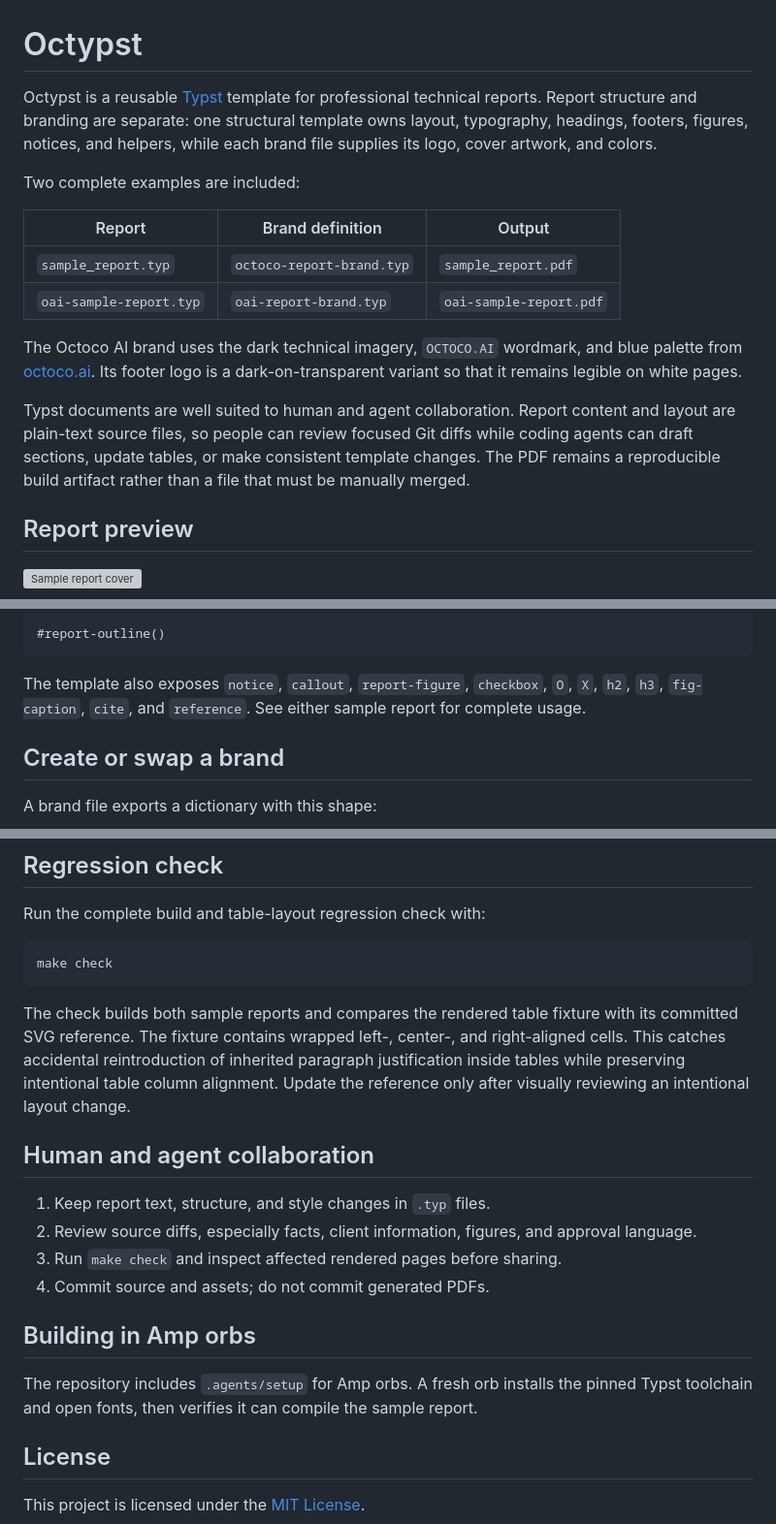
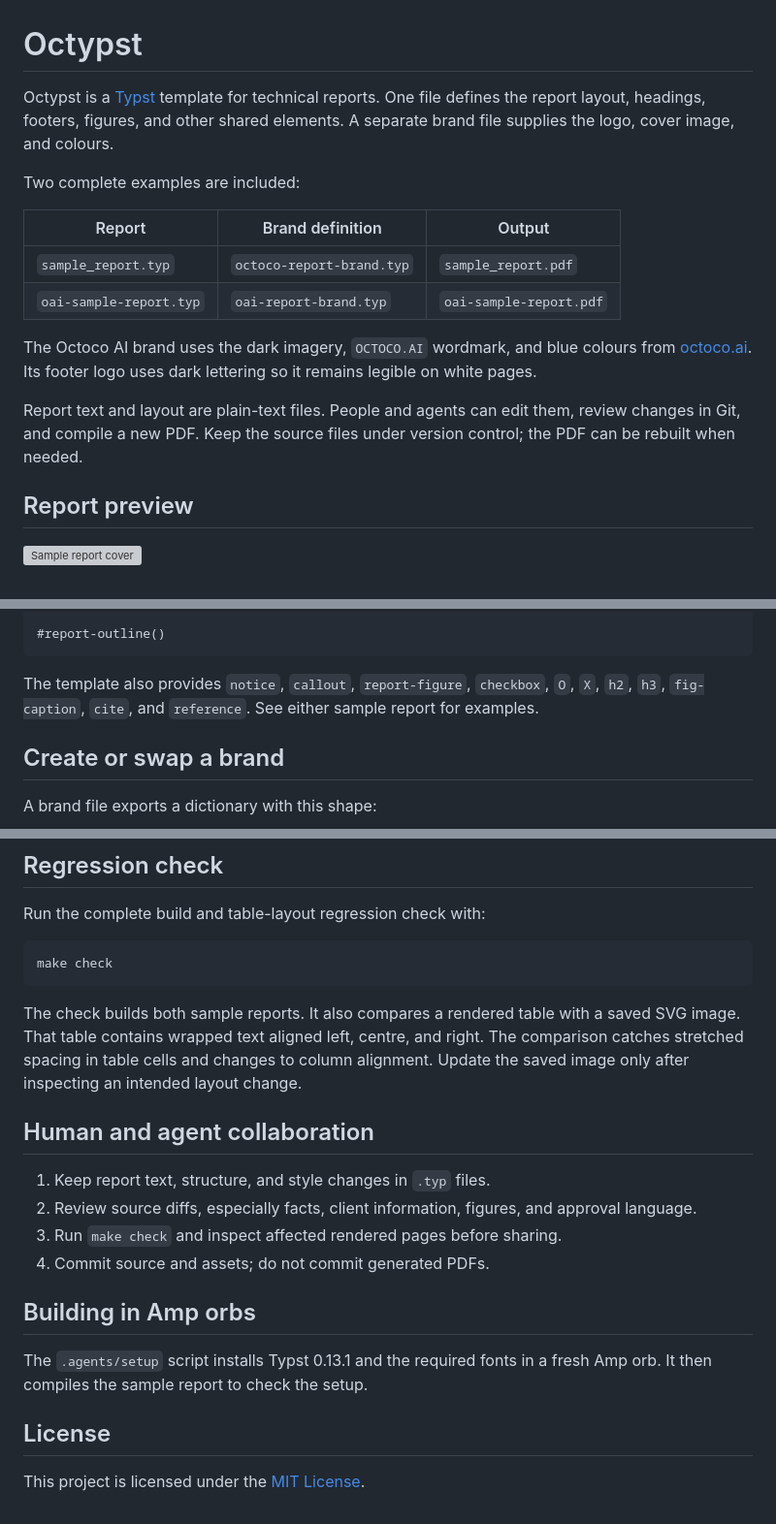
Before and after one commit to gvrooyen/octypst, a Markdown page: README.md, 3 parts joined by grey strips. Shown at 97% size. GitHub-like rendering; grey boxes are pictures that could not be loaded.

````diff
--- a/README.md
+++ b/README.md
@@ -1,6 +1,6 @@
 # Octypst
 
-Octypst is a reusable [Typst](https://typst.app/) template for professional technical reports. Report structure and branding are separate: one structural template owns layout, typography, headings, footers, figures, notices, and helpers, while each brand file supplies its logo, cover artwork, and colors.
+Octypst is a [Typst](https://typst.app/) template for technical reports. One file defines the report layout, headings, footers, figures, and other shared elements. A separate brand file supplies the logo, cover image, and colours.
 
 Two complete examples are included:
 
@@ -9,9 +9,9 @@ Two complete examples are included:
 | `sample_report.typ` | `octoco-report-brand.typ` | `sample_report.pdf` |
 | `oai-sample-report.typ` | `oai-report-brand.typ` | `oai-sample-report.pdf` |
 
-The Octoco AI brand uses the dark technical imagery, `OCTOCO.AI` wordmark, and blue palette from [octoco.ai](https://octoco.ai). Its footer logo is a dark-on-transparent variant so that it remains legible on white pages.
+The Octoco AI brand uses the dark imagery, `OCTOCO.AI` wordmark, and blue colours from [octoco.ai](https://octoco.ai). Its footer logo uses dark lettering so it remains legible on white pages.
 
-Typst documents are well suited to human and agent collaboration. Report content and layout are plain-text source files, so people can review focused Git diffs while coding agents can draft sections, update tables, or make consistent template changes. The PDF remains a reproducible build artifact rather than a file that must be manually merged.
+Report text and layout are plain-text files. People and agents can edit them, review changes in Git, and compile a new PDF. Keep the source files under version control; the PDF can be rebuilt when needed.
 
 ## Report preview
 
@@ -115,7 +117,7 @@ Import the structural template and a brand, instantiate the template, and select
 #report-outline()
 ```
 
-The template also exposes `notice`, `callout`, `report-figure`, `checkbox`, `O`, `X`, `h2`, `h3`, `fig-caption`, `cite`, and `reference`. See either sample report for complete usage.
+The template also provides `notice`, `callout`, `report-figure`, `checkbox`, `O`, `X`, `h2`, `h3`, `fig-caption`, `cite`, and `reference`. See either sample report for examples.
 
 ## Create or swap a brand
 
@@ -179,7 +181,7 @@ Run the complete build and table-layout regression check with:
 make check
 ```
 
-The check builds both sample reports and compares the rendered table fixture with its committed SVG reference. The fixture contains wrapped left-, center-, and right-aligned cells. This catches accidental reintroduction of inherited paragraph justification inside tables while preserving intentional table column alignment. Update the reference only after visually reviewing an intentional layout change.
+The check builds both sample reports. It also compares a rendered table with a saved SVG image. That table contains wrapped text aligned left, centre, and right. The comparison catches stretched spacing in table cells and changes to column alignment. Update the saved image only after inspecting an intended layout change.
 
 ## Human and agent collaboration
 
@@ -190,7 +192,7 @@ The check builds both sample reports and compares the rendered table fixture wit
 
 ## Building in Amp orbs
 
-The repository includes `.agents/setup` for Amp orbs. A fresh orb installs the pinned Typst toolchain and open fonts, then verifies it can compile the sample report.
+The `.agents/setup` script installs Typst 0.13.1 and the required fonts in a fresh Amp orb. It then compiles the sample report to check the setup.
 
 ## License
 
````
Also changed, not shown: other parts of README.md (+12 -10 lines).
